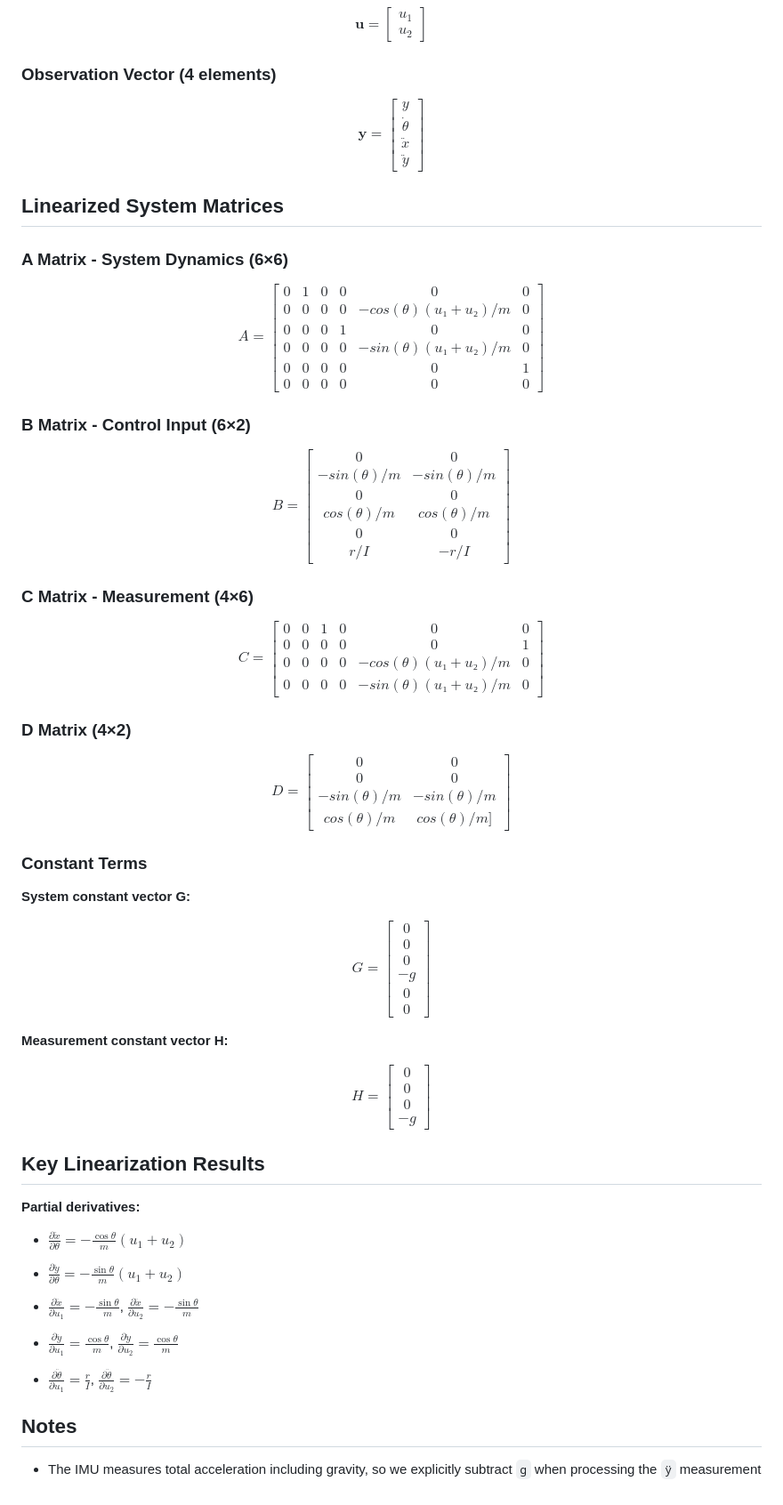
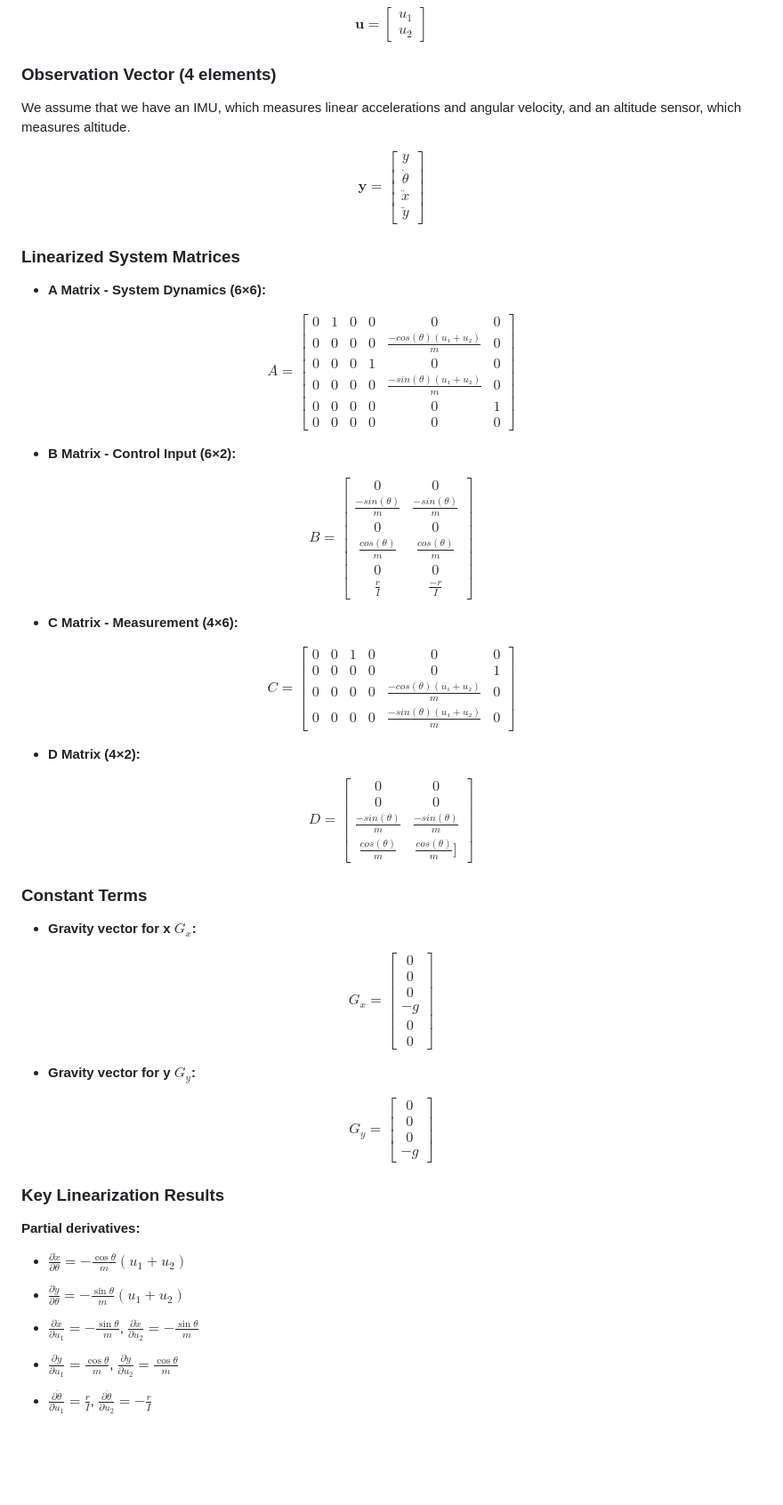
Before and after one commit to Arseni10Lk/Planar-Quadrotor, a Markdown page: README.md, the part around the change printed below. Shown: that part at 89% size. Drawn GitHub-style; blank space fills up the shorter version.

Commit message:
Revise README structure and improve formatting
* Really replaced H by $G_y$ and G by $G_x$
* Applied consistent formatting around matrices and fractions
* Applied consistent formatting around variables
* Adjusted header levels in accordance with logic and common sense
* Explained how IMU and altitude sensor affect our y matrix

```diff
--- a/README.md
+++ b/README.md
@@ -69,6 +70,8 @@ u_2
 \end{bmatrix}
 $$
 ### Observation Vector (4 elements)
+We assume that we have an IMU, which measures linear accelerations and angular velocity, and an altitude sensor, which measures altitude.
+
 $$
 \mathbf{y} =
 \begin{bmatrix}
@@ -79,61 +82,61 @@ y \\
 \end{bmatrix}
 $$
 
-## Linearized System Matrices
+### Linearized System Matrices
 
-### A Matrix - System Dynamics (6×6)
+* **A Matrix - System Dynamics (6×6):**
 
 $$
 A = \begin{bmatrix}
 0 & 1 & 0 & 0 & 0 & 0 \\
-0 & 0 & 0 & 0 & -cos(θ)(u₁+u₂)/m & 0 \\
+0 & 0 & 0 & 0 & \frac{-cos(θ)(u₁+u₂)}{m} & 0 \\
 0 & 0 & 0 & 1 & 0 & 0 \\
-0 & 0 & 0 & 0 & -sin(θ)(u₁+u₂)/m & 0 \\
+0 & 0 & 0 & 0 & \frac{-sin(θ)(u₁+u₂)}{m} & 0 \\
 0 & 0 & 0 & 0 & 0 & 1 \\
 0 & 0 & 0 & 0 & 0 & 0
 \end{bmatrix}
 $$
-### B Matrix - Control Input (6×2)
+* **B Matrix - Control Input (6×2):**
 
 $$
 B = \begin{bmatrix}
 0 & 0 \\
--sin(θ)/m & -sin(θ)/m \\
+\frac{-sin(θ)}{m} & \frac{-sin(θ)}{m} \\
 0 & 0 \\
-cos(θ)/m & cos(θ)/m \\
+\frac{cos(θ)}{m} & \frac{cos(θ)}{m} \\
 0 & 0 \\
-r/I & -r/I
+\frac{r}{I} & \frac{-r}{I}
 \end{bmatrix}
 $$
 
-### C Matrix - Measurement (4×6)
+* **C Matrix - Measurement (4×6):**
 
 $$
 C = \begin{bmatrix}
 0 & 0 & 1 & 0 & 0 & 0 \\
 0 & 0 & 0 & 0 & 0 & 1 \\
-0 & 0 & 0 & 0 & -cos(θ)(u₁+u₂)/m & 0 \\
-0 & 0 & 0 & 0 & -sin(θ)(u₁+u₂)/m & 0
+0 & 0 & 0 & 0 & \frac{-cos(θ)(u₁+u₂)}{m} & 0 \\
+0 & 0 & 0 & 0 & \frac{-sin(θ)(u₁+u₂)}{m} & 0
 \end{bmatrix}
 $$
 
-### D Matrix  (4×2)
+* **D Matrix  (4×2):**
 
 $$
 D = \begin{bmatrix}
 0 & 0 \\
 0 & 0 \\
--sin(θ)/m & -sin(θ)/m \\
-cos(θ)/m & cos(θ)/m]
+\frac{-sin(θ)}{m} & \frac{-sin(θ)}{m} \\
+\frac{cos(θ)}{m} & \frac{cos(θ)}{m}]
 \end{bmatrix}
 $$
 
 ### Constant Terms
 
-**System constant vector G:**
+* **Gravity vector for x $G_x$:**
 
 $$
-G = \begin{bmatrix}
+G_x = \begin{bmatrix}
 0 \\
 0 \\
 0 \\
@@ -144,17 +147,17 @@ G = \begin{bmatrix}
 $$
 
 
-**Measurement constant vector H:**
+* **Gravity vector for y $G_y$:**
 
 $$
-H = \begin{bmatrix}
+G_y = \begin{bmatrix}
 0 \\
 0 \\
 0 \\
 -g
 \end{bmatrix}
 $$
-## Key Linearization Results
+### Key Linearization Results
 
 **Partial derivatives:**
 - $\frac{\partial \ddot{x}}{\partial \theta} = -\frac{\cos\theta}{m}(u_1 + u_2)$
@@ -166,6 +169,3 @@ $$
 - $\frac{\partial \ddot{y}}{\partial u_1} = \frac{\cos\theta}{m}$, $\frac{\partial \ddot{y}}{\partial u_2} = \frac{\cos\theta}{m}$
 
 - $\frac{\partial \ddot{\theta}}{\partial u_1} = \frac{r}{I}$, $\frac{\partial \ddot{\theta}}{\partial u_2} = -\frac{r}{I}$
-
-## Notes
-- The IMU measures total acceleration including gravity, so we explicitly subtract `g` when processing the `ÿ` measurement
```
Also changed, not shown: other parts of README.md (+11 -10 lines).
